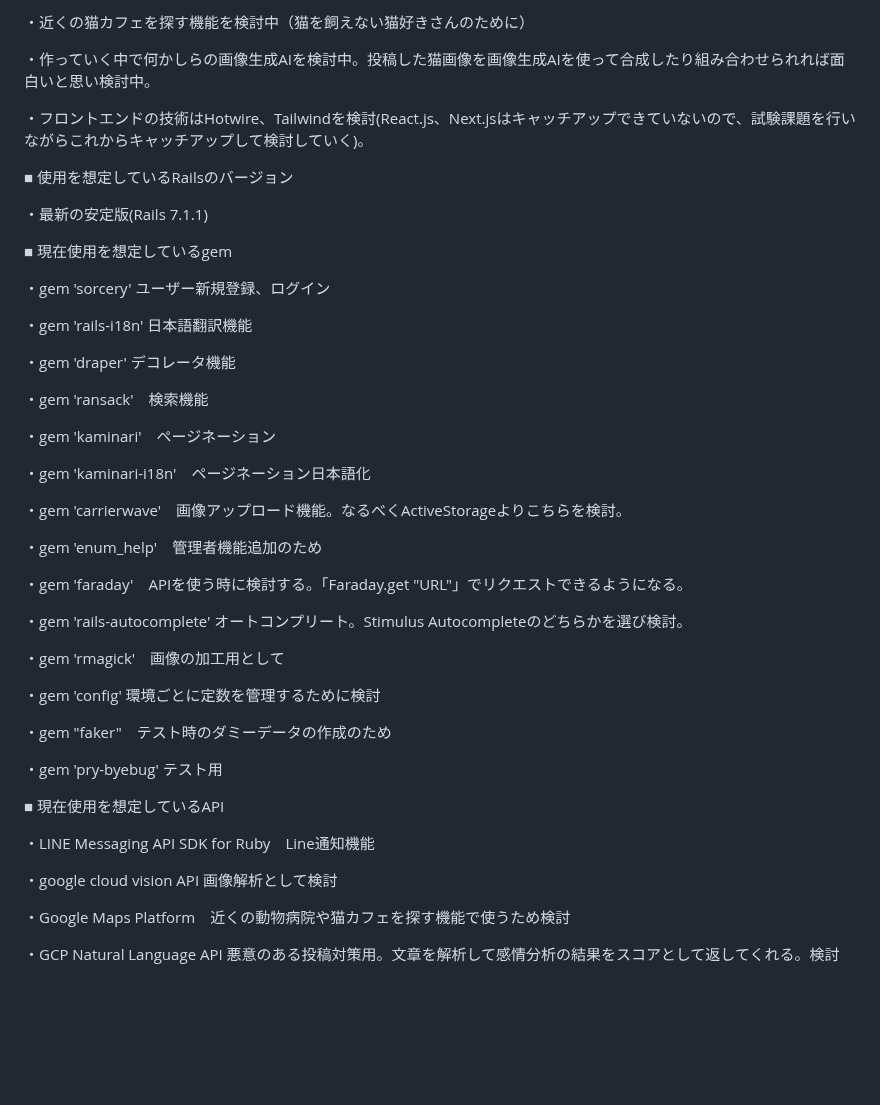
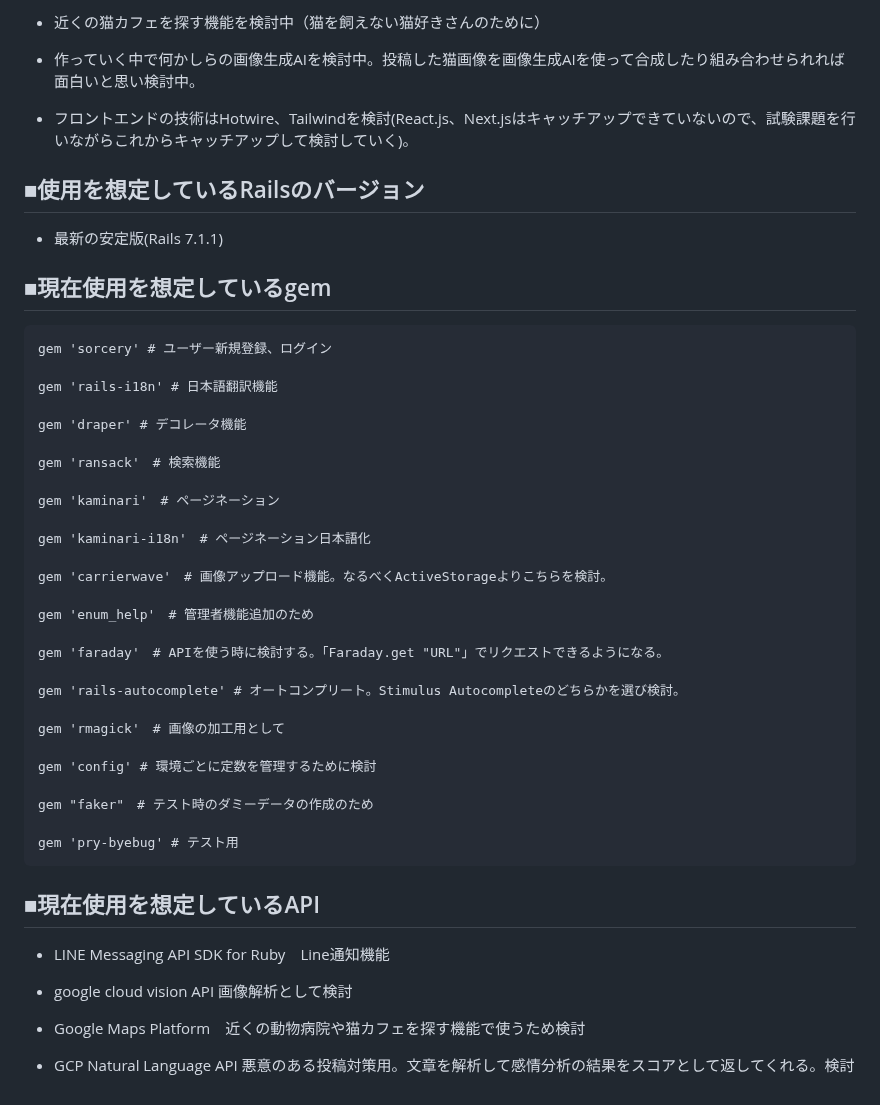
Before and after one commit to takuma-kamimura/NeCommunity, a Markdown page: README.md, the part around one of its changes. GitHub-like rendering; blank space fills up the shorter version.

````diff
--- a/README.md
+++ b/README.md
@@ -150,50 +142,51 @@ Line通知機能を検討。自分の投稿にいいねorコメントがつい
 
-・近くの猫カフェを探す機能を検討中（猫を飼えない猫好きさんのために）
+* 近くの猫カフェを探す機能を検討中（猫を飼えない猫好きさんのために）
 
-・作っていく中で何かしらの画像生成AIを検討中。投稿した猫画像を画像生成AIを使って合成したり組み合わせられれば面白いと思い検討中。
+* 作っていく中で何かしらの画像生成AIを検討中。投稿した猫画像を画像生成AIを使って合成したり組み合わせられれば面白いと思い検討中。
 
-・フロントエンドの技術はHotwire、Tailwindを検討(React.js、Next.jsはキャッチアップできていないので、試験課題を行いながらこれからキャッチアップして検討していく)。
+* フロントエンドの技術はHotwire、Tailwindを検討(React.js、Next.jsはキャッチアップできていないので、試験課題を行いながらこれからキャッチアップして検討していく)。
 
-■ 使用を想定しているRailsのバージョン
+## ■使用を想定しているRailsのバージョン
 
-・最新の安定版(Rails 7.1.1)
+* 最新の安定版(Rails 7.1.1)
 
-■ 現在使用を想定しているgem
+## ■現在使用を想定しているgem
+```
+gem 'sorcery' # ユーザー新規登録、ログイン
 
-・gem 'sorcery' ユーザー新規登録、ログイン
+gem 'rails-i18n' # 日本語翻訳機能
 
-・gem 'rails-i18n' 日本語翻訳機能
+gem 'draper' # デコレータ機能
 
-・gem 'draper' デコレータ機能
+gem 'ransack'　# 検索機能
 
-・gem 'ransack'　検索機能
+gem 'kaminari'　# ページネーション
 
-・gem 'kaminari'　ページネーション
+gem 'kaminari-i18n'　# ページネーション日本語化
 
-・gem 'kaminari-i18n'　ページネーション日本語化
+gem 'carrierwave'　# 画像アップロード機能。なるべくActiveStorageよりこちらを検討。
 
-・gem 'carrierwave'　画像アップロード機能。なるべくActiveStorageよりこちらを検討。
+gem 'enum_help'　# 管理者機能追加のため
 
-・gem 'enum_help'　管理者機能追加のため
+gem 'faraday'　# APIを使う時に検討する。「Faraday.get "URL"」でリクエストできるようになる。
 
-・gem 'faraday'　APIを使う時に検討する。「Faraday.get "URL"」でリクエストできるようになる。
+gem 'rails-autocomplete' # オートコンプリート。Stimulus Autocompleteのどちらかを選び検討。
 
-・gem 'rails-autocomplete' オートコンプリート。Stimulus Autocompleteのどちらかを選び検討。
+gem 'rmagick'　# 画像の加工用として
 
-・gem 'rmagick'　画像の加工用として
+gem 'config' # 環境ごとに定数を管理するために検討
 
-・gem 'config' 環境ごとに定数を管理するために検討
+gem "faker"　# テスト時のダミーデータの作成のため
 
-・gem "faker"　テスト時のダミーデータの作成のため
+gem 'pry-byebug' # テスト用
+```
 
-・gem 'pry-byebug' テスト用
+## ■現在使用を想定しているAPI
 
-■ 現在使用を想定しているAPI
+* LINE Messaging API SDK for Ruby　Line通知機能
 
-・LINE Messaging API SDK for Ruby　Line通知機能
+* google cloud vision API 画像解析として検討
 
-・google cloud vision API 画像解析として検討
+* Google Maps Platform　近くの動物病院や猫カフェを探す機能で使うため検討
 
-・Google Maps Platform　近くの動物病院や猫カフェを探す機能で使うため検討
-
-・GCP Natural Language API 悪意のある投稿対策用。文章を解析して感情分析の結果をスコアとして返してくれる。検討
+* GCP Natural Language API 悪意のある投稿対策用。文章を解析して感情分析の結果をスコアとして返してくれる。検討
````
Also changed, not shown: other parts of README.md (+73 -81 lines).
